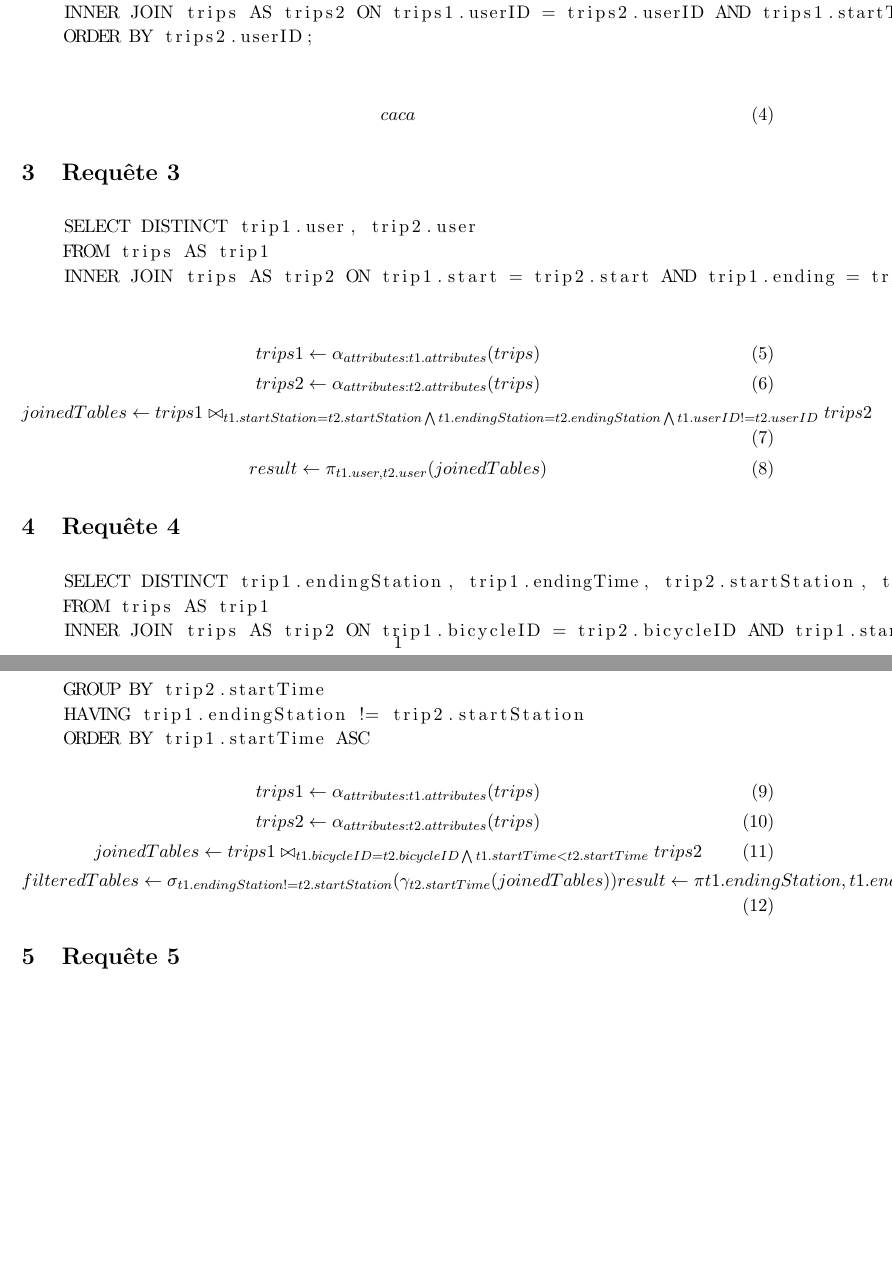
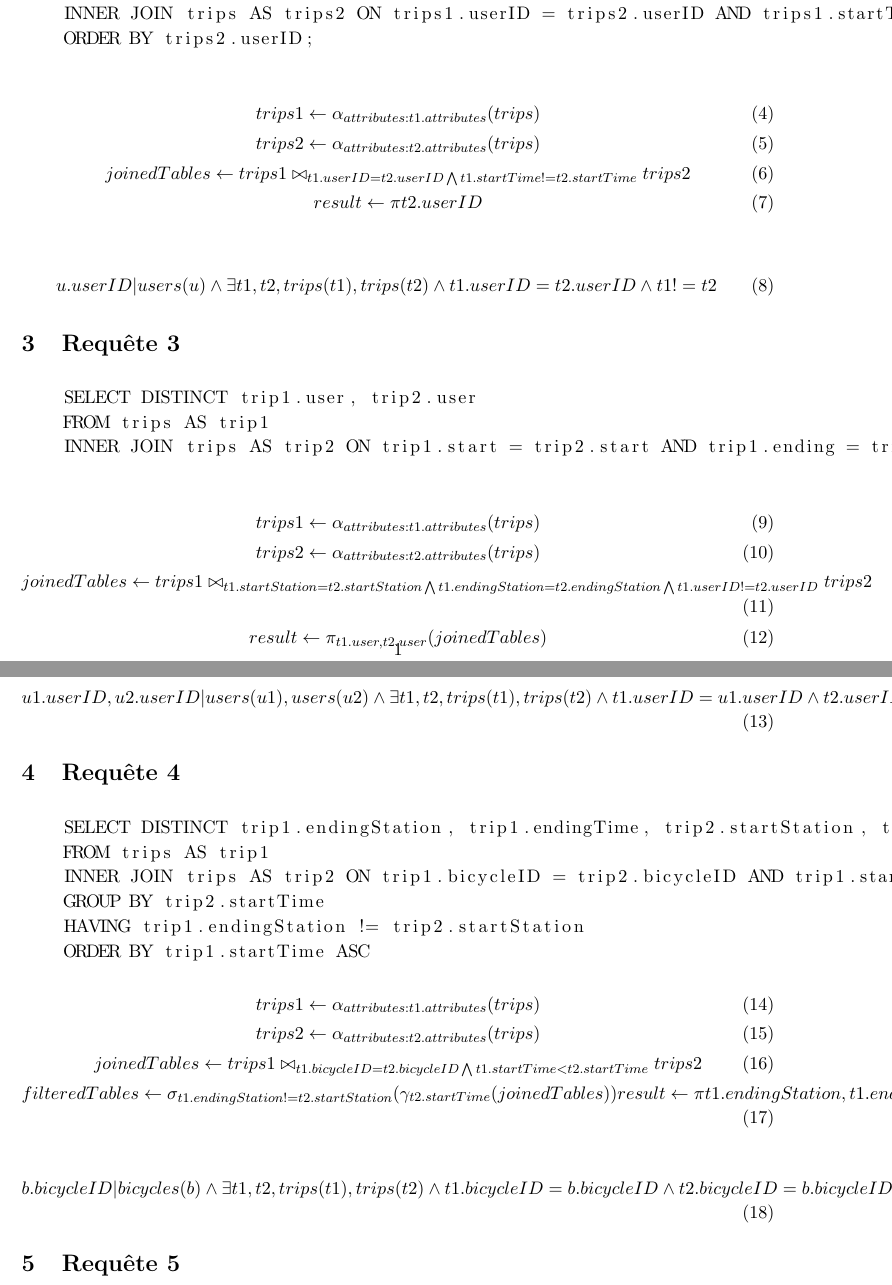
Before and after one commit to brochape/Villo-database, a LaTeX document (src/requetes.tex): two parts of pages 1 and 2 of 2 before the commit and two parts of pages 1 and 2 of 3 after it, joined at a grey line, cut so that both start at the same text, the shorter picture padded with empty space. Compiled offline with pdfLaTeX.

Commit message:
[fix] calcul tuple

```diff
--- a/src/requetes.tex
+++ b/src/requetes.tex
@@ -11,7 +11,6 @@
 \usepackage{amssymb}
 \usepackage{color}
 \usepackage{listings}
-\usepackage{seqsplit}
 \DeclareMathOperator*{\join}{\bowtie}
 \DeclareMathOperator*{\alpham}{\alpha}
 
@@ -47,9 +46,16 @@
 
     \end{lstlisting}
 
-    \begin{align}
-    caca
-    \end{align}
+    \begin{gather}
+    trips1 \leftarrow \alpha_{attributes:t1.attributes}(trips)\\
+    trips2 \leftarrow \alpha_{attributes:t2.attributes}(trips)\\
+    joinedTables \leftarrow trips1 \bowtie_{t1.userID=t2.userID \bigwedge t1.startTime != t2.startTime} trips2\\
+    result \leftarrow \pi{t2.userID}
+    \end{gather}
+
+    \begin{gather}
+    {u.userID | users(u) \wedge \exists t1, t2, trips(t1), trips(t2) \wedge t1.userID = t2.userID \wedge t1 != t2}
+    \end{gather}
 
 
 \section{Requ\^ete 3}
@@ -65,6 +71,10 @@
     joinedTables \leftarrow trips1 \bowtie_{t1.startStation = t2.startStation
     \bigwedge t1.endingStation = t2.endingStation \bigwedge t1.userID != t2.userID } trips2 \\
     result \leftarrow \pi_{t1.user,t2.user}(joinedTables)
+    \end{gather}
+
+    \begin{gather}
+    {u1.userID, u2.userID | users(u1), users(u2) \wedge \exists t1, t2, trips(t1), trips(t2) \wedge t1.userID=u1.userID \wedge t2.userID=u2.userID \wedge t1.startStation = t2.startStation \wedge t1.endingStation = t2.endingStation}
     \end{gather}
 
 
@@ -83,6 +93,10 @@
     joinedTables \leftarrow trips1 \bowtie_{t1.bicycleID = t2.bicycleID \bigwedge t1.startTime < t2.startTime} trips2 \\
     filteredTables \leftarrow \sigma_{t1.endingStation != t2.startStation} (\gamma_{t2.startTime}(joinedTables))
     result \leftarrow \pi t1.endingStation, t1.endingTime, t2.startStation, t2.startTime
+    \end{gather}
+
+    \begin{gather}
+    {b.bicycleID | bicycles(b) \wedge \exists t1, t2, trips(t1), trips(t2) \wedge t1.bicycleID = b.bicycleID \wedge t2.bicycleID = b.bicycleID \wedge t2.startTime > t1.startTime \wedge \nexists t3, trips(t3) \wedge t3.startTime > t1.endingTime \wedge t3.endingTime < t2.startTime \wedge t1.endingStation != t2.startStation }
     \end{gather}
 
 
```
Also changed, not shown: src/requetes.tex (8 more changed lines).
